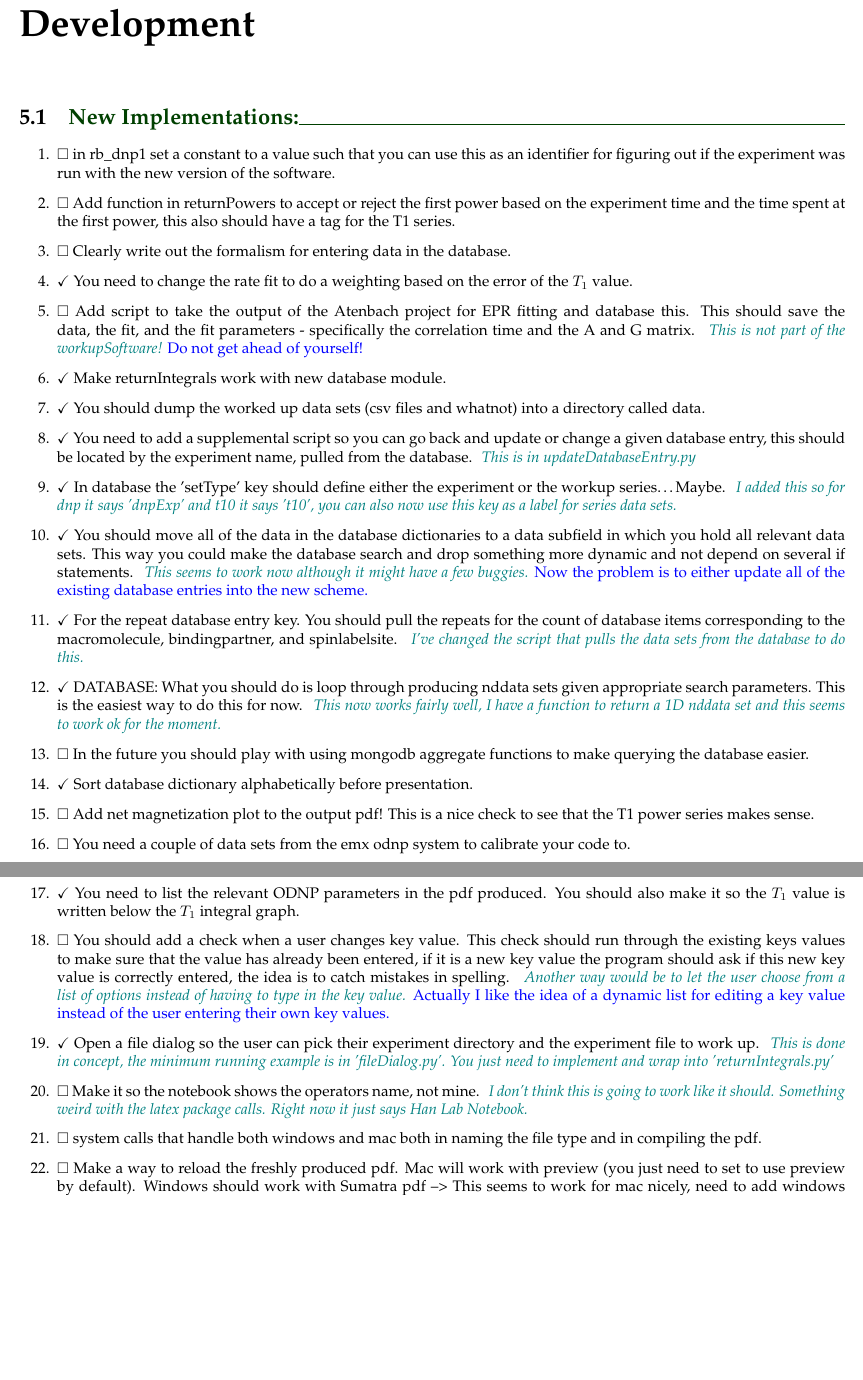
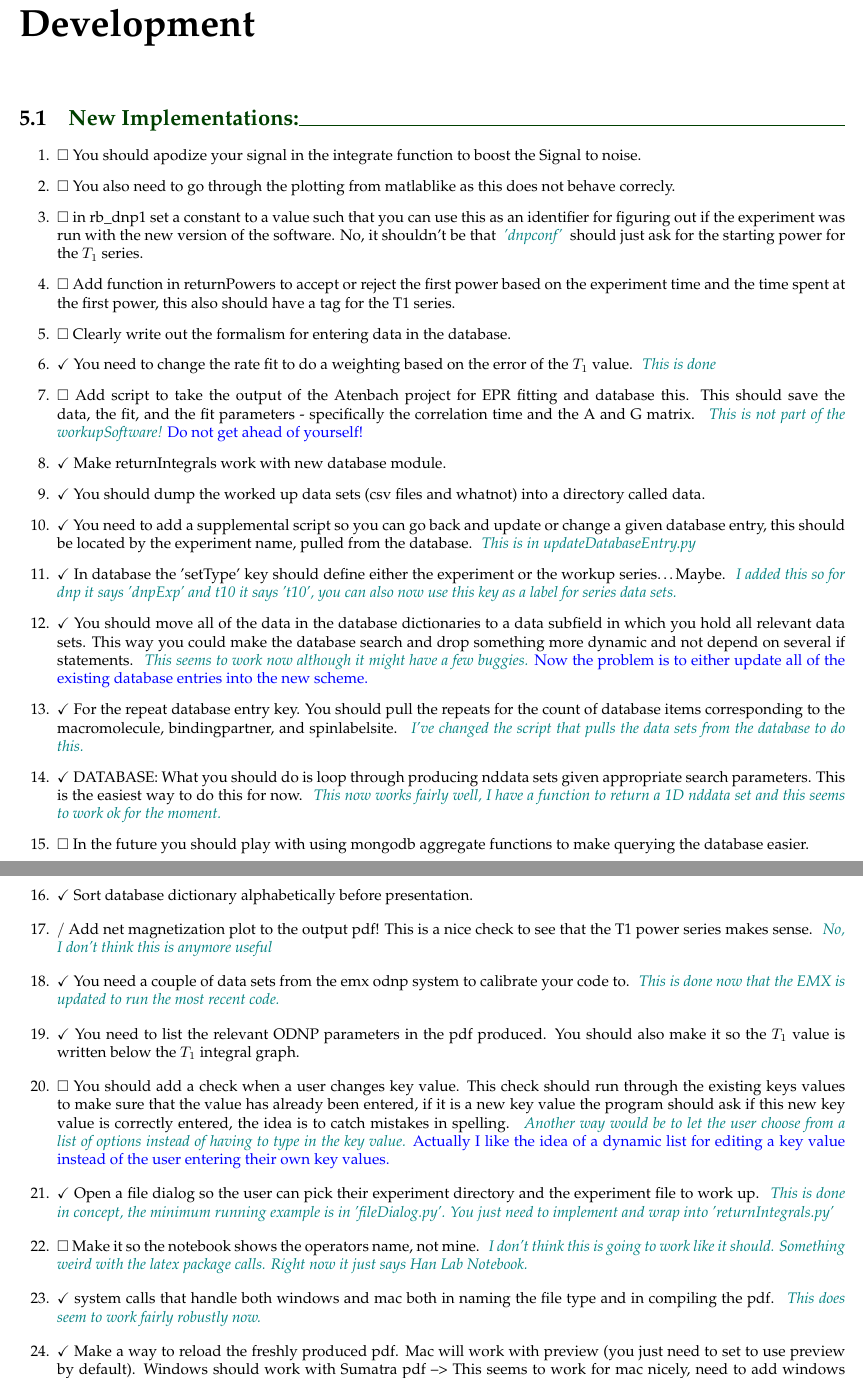
Before and after one commit to rpbarnes/WorkupSoftware, a LaTeX book (workupSoftware.tex): two parts of pages 11 and 12 of 17, joined at a grey line, cut so that both start at the same text, the shorter picture padded with empty space. Compiled offline with pdfLaTeX; a LaTeX package or settings file that is missing is left out.

Commit message:
Changed the usual

```diff
--- a/workupSoftware.tex
+++ b/workupSoftware.tex
@@ -122,10 +122,12 @@ What you should do is loop through producing nddata sets given appropriate searc
 \chapter{Development}
 \section{New Implementations:}
 \begin{enumerate}
-    \item $\Box$ in rb_dnp1 set a constant to a value such that you can use this as an identifier for figuring out if the experiment was run with the new version of the software.
+    \item $\Box$ You should apodize your signal in the integrate function to boost the Signal to noise.
+    \item $\Box$ You also need to go through the plotting from matlablike as this does not behave correcly.
+    \item $\Box$ in rb_dnp1 set a constant to a value such that you can use this as an identifier for figuring out if the experiment was run with the new version of the software. No, it shouldn't be that \o['dnpconf']{} should just ask for the starting power for the $T_1$ series.
     \item $\Box$ Add function in returnPowers to accept or reject the first power based on the experiment time and the time spent at the first power, this also should have a tag for the T1 series.
     \item $\Box$ Clearly write out the formalism for entering data in the database.
-    \item $\checkmark$ You need to change the rate fit to do a weighting based on the error of the $T_1$ value.
+    \item $\checkmark$ You need to change the rate fit to do a weighting based on the error of the $T_1$ value. \o[This is done]{}
     \item $\Box$ Add script to take the output of the Atenbach project for EPR fitting and database this. This should save the data, the fit, and the fit parameters - specifically the correlation time and the A and G matrix. \o[This is not part of the workupSoftware!]{Do not get ahead of yourself!}
     \item $\checkmark$ Make returnIntegrals work with new database module.
     \item $\checkmark$ You should dump the worked up data sets (csv files and whatnot) into a directory called data.
@@ -136,14 +138,14 @@ What you should do is loop through producing nddata sets given appropriate searc
     \item $\checkmark$ DATABASE: What you should do is loop through producing nddata sets given appropriate search parameters. This is the easiest way to do this for now. \o[This now works fairly well, I have a function to return a 1D nddata set and this seems to work ok for the moment.]{}
     \item $\Box$ In the future you should play with using mongodb aggregate functions to make querying the database easier.
     \item $\checkmark$ Sort database dictionary alphabetically before presentation.
-    \item $\Box$ Add net magnetization plot to the output pdf! This is a nice check to see that the T1 power series makes sense.
-    \item $\Box$ You need a couple of data sets from the emx odnp system to calibrate your code to.
+    \item $/$ Add net magnetization plot to the output pdf! This is a nice check to see that the T1 power series makes sense. \o[No, I don't think this is anymore useful]{}
+    \item $\checkmark$ You need a couple of data sets from the emx odnp system to calibrate your code to. \o[This is done now that the EMX is updated to run the most recent code.]{}
     \item $\checkmark$ You need to list the relevant ODNP parameters in the pdf produced. You should also make it so the $T_1$ value is written below the $T_1$ integral graph.
     \item $\Box$ You should add a check when a user changes key value. This check should run through the existing keys values to make sure that the value has already been entered, if it is a new key value the program should ask if this new key value is correctly entered, the idea is to catch mistakes in spelling. \o[Another way would be to let the user choose from a list of options instead of having to type in the key value.]{Actually I like the idea of a dynamic list for editing a key value instead of the user entering their own key values.}
     \item $\checkmark$ Open a file dialog so the user can pick their experiment directory and the experiment file to work up. \o[This is done in concept, the minimum running example is in 'fileDialog.py'. You just need to implement and wrap into 'returnIntegrals.py']{}
     \item $\Box$ Make it so the notebook shows the operators name, not mine. \o[I don't think this is going to work like it should. Something weird with the latex package calls. Right now it just says Han Lab Notebook.]{}
-    \item $\Box$ system calls that handle both windows and mac both in naming the file type and in compiling the pdf.
-    \item $\Box$ Make a way to reload the freshly produced pdf. Mac will work with preview (you just need to set to use preview by default). Windows should work with Sumatra pdf --> This seems to work for mac nicely, need to add windows features now.
+    \item $\checkmark$ system calls that handle both windows and mac both in naming the file type and in compiling the pdf. \o[This does seem to work fairly robustly now.]{}
+    \item $\checkmark$ Make a way to reload the freshly produced pdf. Mac will work with preview (you just need to set to use preview by default). Windows should work with Sumatra pdf --> This seems to work for mac nicely, need to add windows features now. \o[Mac use preview and windows uses Sumatra]{}
     \item $\checkmark$ Axis labels in the last plots generated by the code. This is important for kSigma because you want to give the appropriate units!
     \item $\checkmark$ You should make it so that the database dictionary keys are pulled from the live database and fill in the key values from the default file in the directory. Or keep a copy of the directory keys and if the current keys are different than the directory keys just update the directory keys. \o[It looks like you will have to home roll a function to print all keys.]{Keys are now pulled from the live database and the key values are filled in from the operator's last entry.}
     \item $\checkmark$ When entering database values you should list all possible choices for the given key. Use '.distinct('keyValue')'. \o[You should make it so the database values that are returned are operator specific.]{}
```
Also changed, not shown: workupSoftware.pdf, workupSoftware.tex (2 more changed lines).
